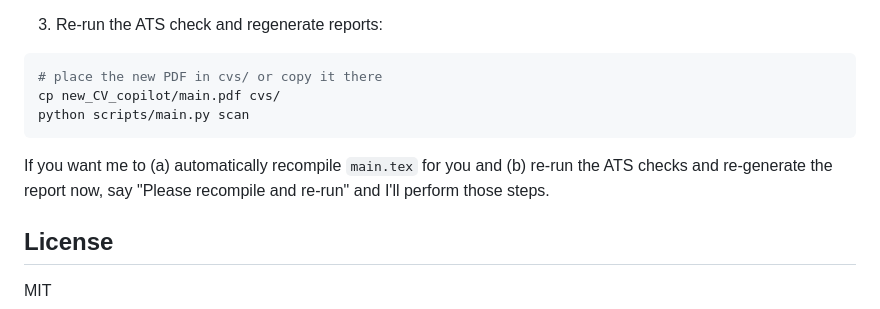
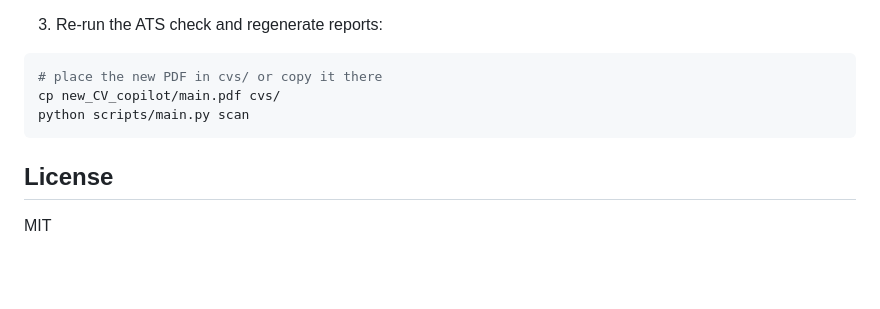
Before and after one commit to Anamol7Khadka/ATSchecker, a Markdown page: README.md, the part around the change. Rendered like a GitHub page; blank space fills up the shorter version.

Commit message:
Corrected ReadMe

````diff
--- a/README.md
+++ b/README.md
@@ -185,8 +185,6 @@ cp new_CV_copilot/main.pdf cvs/
 python scripts/main.py scan
 ```
 
-If you want me to (a) automatically recompile `main.tex` for you and (b) re-run the ATS checks and re-generate the report now, say "Please recompile and re-run" and I'll perform those steps.
-
 ## License
 
 MIT
````
